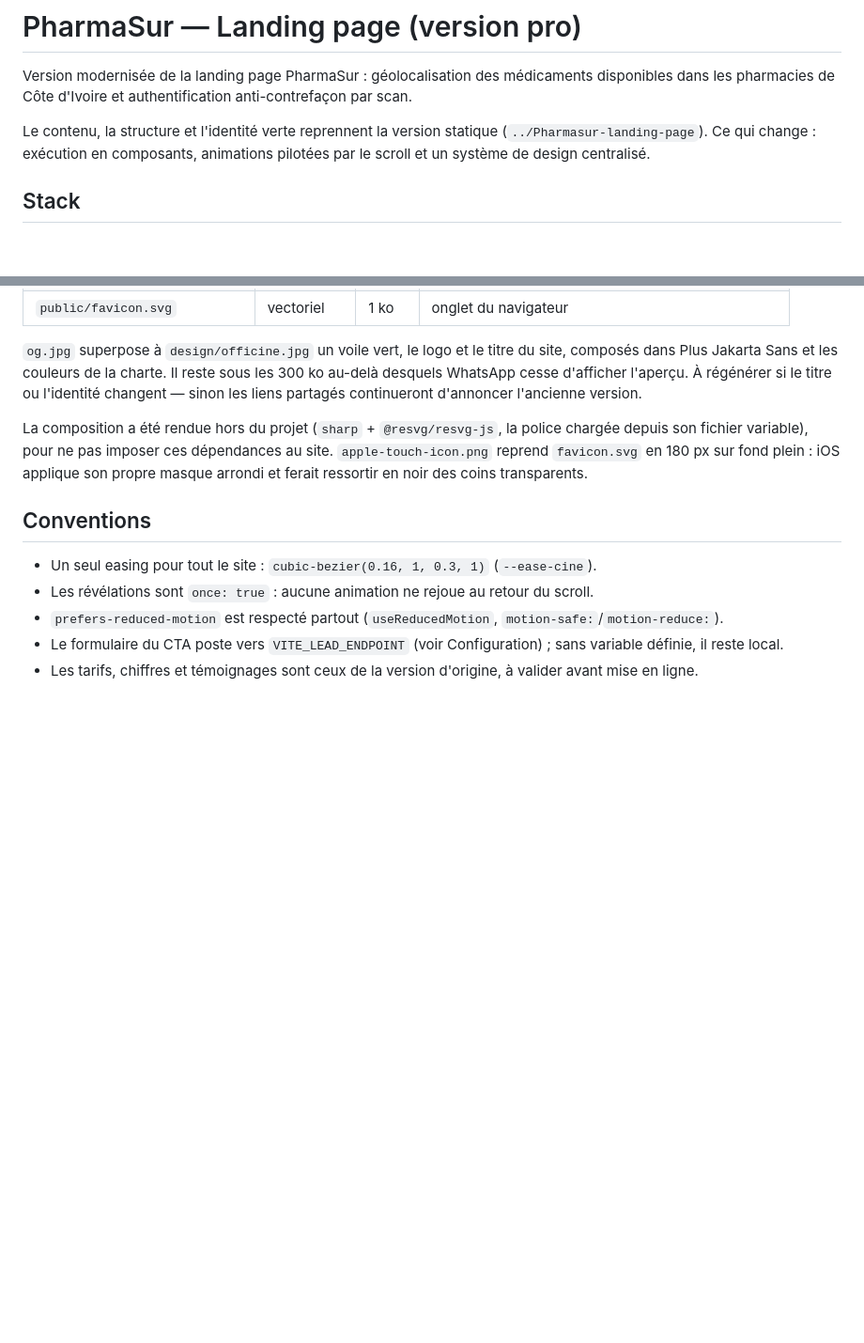
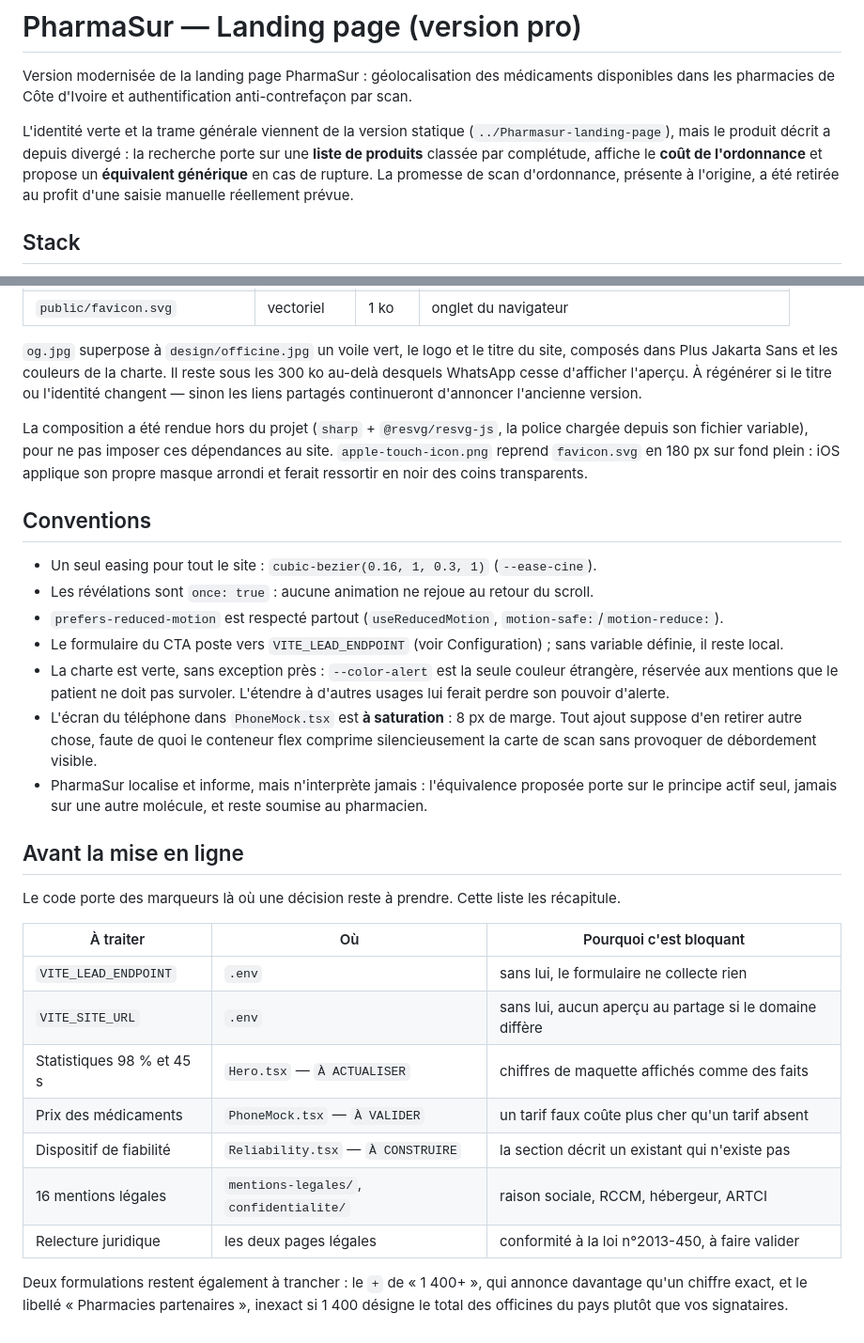
Before and after one commit to rodrigueelegbede1-source/PharmaSur-Landing-Page-Pro, a Markdown page: README.md, 2 parts joined by grey strips. Shown at 94% size. GitHub-like rendering; blank space fills up the shorter version.

```diff
--- a/README.md
+++ b/README.md
@@ -3,9 +3,11 @@
 Version modernisée de la landing page PharmaSur : géolocalisation des médicaments disponibles dans
 les pharmacies de Côte d'Ivoire et authentification anti-contrefaçon par scan.
 
-Le contenu, la structure et l'identité verte reprennent la version statique
-(`../Pharmasur-landing-page`). Ce qui change : exécution en composants, animations pilotées par le
-scroll et un système de design centralisé.
+L'identité verte et la trame générale viennent de la version statique (`../Pharmasur-landing-page`),
+mais le produit décrit a depuis divergé : la recherche porte sur une **liste de produits** classée
+par complétude, affiche le **coût de l'ordonnance** et propose un **équivalent générique** en cas de
+rupture. La promesse de scan d'ordonnance, présente à l'origine, a été retirée au profit d'une
+saisie manuelle réellement prévue.
 
 ## Stack
 
@@ -110,4 +134,29 @@ en noir des coins transparents.
 - `prefers-reduced-motion` est respecté partout (`useReducedMotion`, `motion-safe:`/`motion-reduce:`).
 - Le formulaire du CTA poste vers `VITE_LEAD_ENDPOINT` (voir Configuration) ; sans variable
   définie, il reste local.
-- Les tarifs, chiffres et témoignages sont ceux de la version d'origine, à valider avant mise en ligne.
+- La charte est verte, sans exception près : `--color-alert` est la seule couleur étrangère,
+  réservée aux mentions que le patient ne doit pas survoler. L'étendre à d'autres usages lui
+  ferait perdre son pouvoir d'alerte.
+- L'écran du téléphone dans `PhoneMock.tsx` est **à saturation** : 8 px de marge. Tout ajout
+  suppose d'en retirer autre chose, faute de quoi le conteneur flex comprime silencieusement la
+  carte de scan sans provoquer de débordement visible.
+- PharmaSur localise et informe, mais n'interprète jamais : l'équivalence proposée porte sur le
+  principe actif seul, jamais sur une autre molécule, et reste soumise au pharmacien.
+
+## Avant la mise en ligne
+
+Le code porte des marqueurs là où une décision reste à prendre. Cette liste les récapitule.
+
+| À traiter | Où | Pourquoi c'est bloquant |
+| --- | --- | --- |
+| `VITE_LEAD_ENDPOINT` | `.env` | sans lui, le formulaire ne collecte rien |
+| `VITE_SITE_URL` | `.env` | sans lui, aucun aperçu au partage si le domaine diffère |
+| Statistiques 98 % et 45 s | `Hero.tsx` — `À ACTUALISER` | chiffres de maquette affichés comme des faits |
+| Prix des médicaments | `PhoneMock.tsx` — `À VALIDER` | un tarif faux coûte plus cher qu'un tarif absent |
+| Dispositif de fiabilité | `Reliability.tsx` — `À CONSTRUIRE` | la section décrit un existant qui n'existe pas |
+| 16 mentions légales | `mentions-legales/`, `confidentialite/` | raison sociale, RCCM, hébergeur, ARTCI |
+| Relecture juridique | les deux pages légales | conformité à la loi n°2013-450, à faire valider |
+
+Deux formulations restent également à trancher : le `+` de « 1 400+ », qui annonce davantage qu'un
+chiffre exact, et le libellé « Pharmacies partenaires », inexact si 1 400 désigne le total des
+officines du pays plutôt que vos signataires.
```
Also changed, not shown: other parts of README.md (+24 -2 lines).
